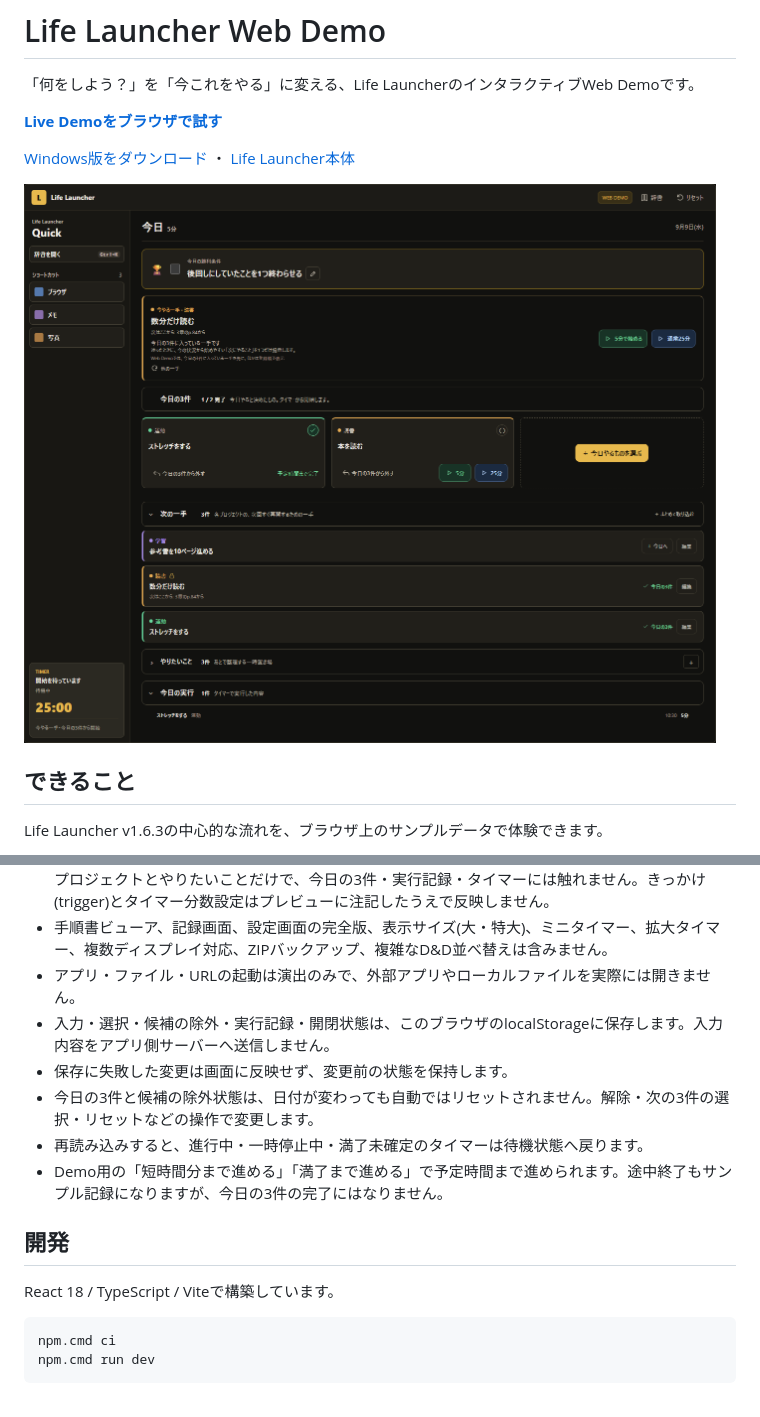
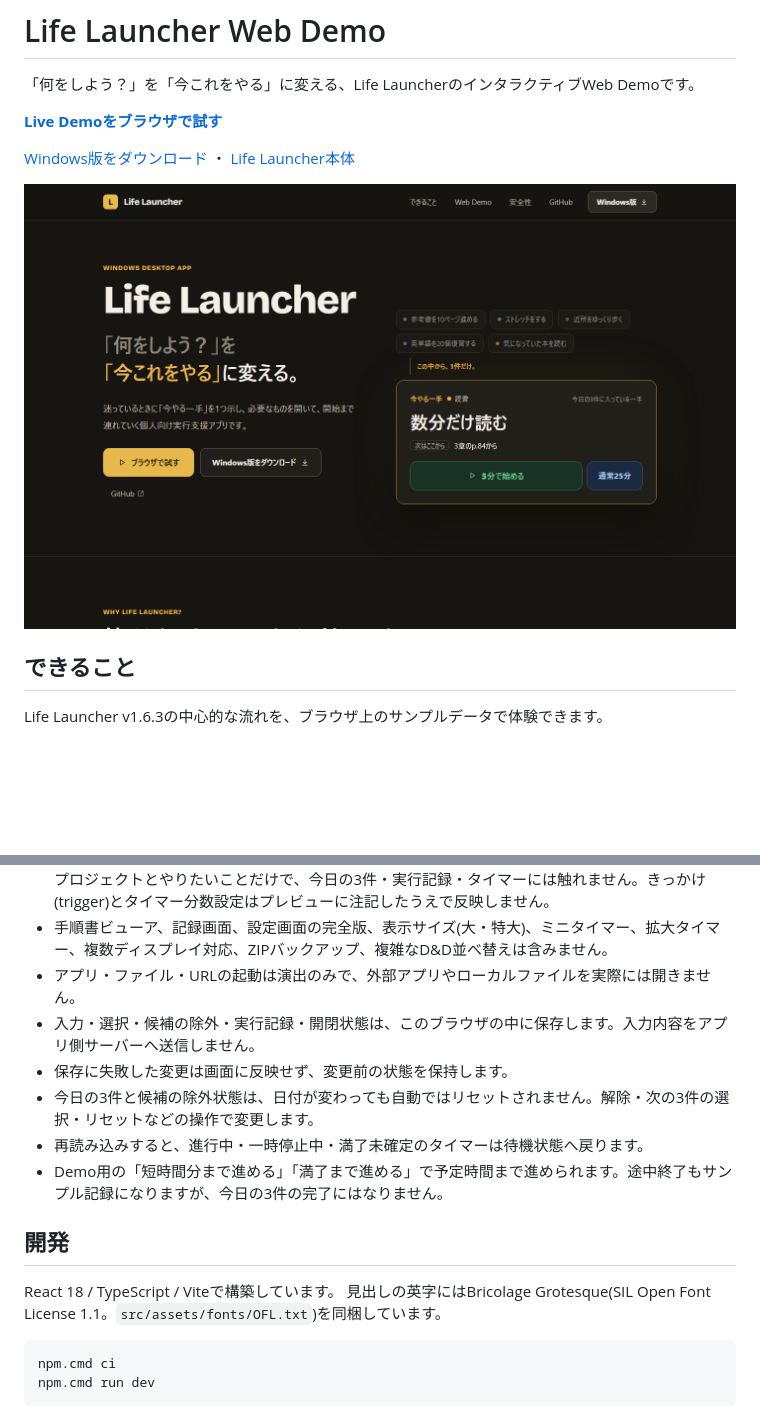
Before and after one commit to Takuyakou/life-launcher-web, a Markdown page: README.md, 2 parts joined by grey strips. GitHub-like rendering; pictures changed too: docs/screenshots/web-demo-landing.png (added); blank space fills up the shorter version.

Commit message:
docs: add the W16 landing screenshot, OG image, README and release gate (W16-04)

````diff
--- a/README.md
+++ b/README.md
@@ -6,7 +6,7 @@
 
 [Windows版をダウンロード](https://github.com/Takuyakou/life-launcher/releases/latest) ・ [Life Launcher本体](https://github.com/Takuyakou/life-launcher)
 
-<img src="docs/screenshots/web-demo-v1.6.png" alt="Life Launcher Web Demoの今やる一手、今日の3件、次の一手、やりたいこと" width="960">
+<img src="docs/screenshots/web-demo-landing.png" alt="Life Launcher Web Demoのトップ。今やる一手のカードと、ブラウザで試すボタン" width="960">
 
 ## できること
 
@@ -40,7 +40,7 @@ Web Demoでは起動動作を演出しています。Windows版では登録し
 - 「まとめて取り込む」は、Windows版 v1.6.3 のプロンプト文面をそのまま使い、貼り付けた答えをブラウザ内だけで読み取ります。外部AIへの送信・問い合わせは行いません。取り込みで変わるのはプロジェクトとやりたいことだけで、今日の3件・実行記録・タイマーには触れません。きっかけ(trigger)とタイマー分数設定はプレビューに注記したうえで反映しません。
 - 手順書ビューア、記録画面、設定画面の完全版、表示サイズ(大・特大)、ミニタイマー、拡大タイマー、複数ディスプレイ対応、ZIPバックアップ、複雑なD&D並べ替えは含みません。
 - アプリ・ファイル・URLの起動は演出のみで、外部アプリやローカルファイルを実際には開きません。
-- 入力・選択・候補の除外・実行記録・開閉状態は、このブラウザのlocalStorageに保存します。入力内容をアプリ側サーバーへ送信しません。
+- 入力・選択・候補の除外・実行記録・開閉状態は、このブラウザの中に保存します。入力内容をアプリ側サーバーへ送信しません。
 - 保存に失敗した変更は画面に反映せず、変更前の状態を保持します。
 - 今日の3件と候補の除外状態は、日付が変わっても自動ではリセットされません。解除・次の3件の選択・リセットなどの操作で変更します。
 - 再読み込みすると、進行中・一時停止中・満了未確定のタイマーは待機状態へ戻ります。
@@ -49,6 +49,7 @@ Web Demoでは起動動作を演出しています。Windows版では登録し
 ## 開発
 
 React 18 / TypeScript / Viteで構築しています。
+見出しの英字にはBricolage Grotesque(SIL Open Font License 1.1。`src/assets/fonts/OFL.txt`)を同梱しています。
 
 ```powershell
 npm.cmd ci
````
Also changed, not shown: docs/w16/03-release-gate.md (added, +71 -0 lines), public/og-image.png.
